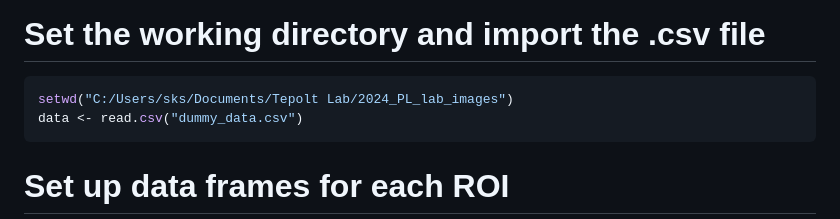
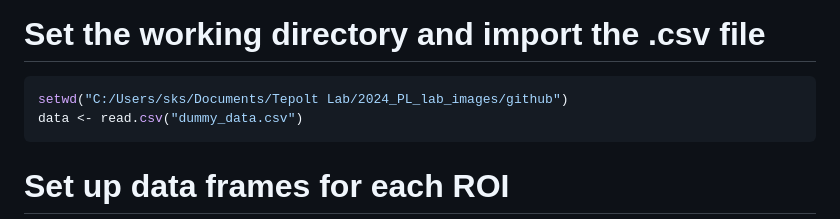
Before and after one commit to skshapiro97/Color-Analysis, a Markdown page: color_analysis_code.md, the part around one of its changes. Rendered like a GitHub page.

````diff
--- a/color_analysis_code.md
+++ b/color_analysis_code.md
@@ -16,7 +16,7 @@ temperature.
 # Set the working directory and import the .csv file
 
 ``` r
-setwd("C:/Users/sks/Documents/Tepolt Lab/2024_PL_lab_images")
+setwd("C:/Users/sks/Documents/Tepolt Lab/2024_PL_lab_images/github")
 data <- read.csv("dummy_data.csv")
 ```
 
````
Also changed, not shown: other parts of color_analysis_code.md (+1 -1 lines).
